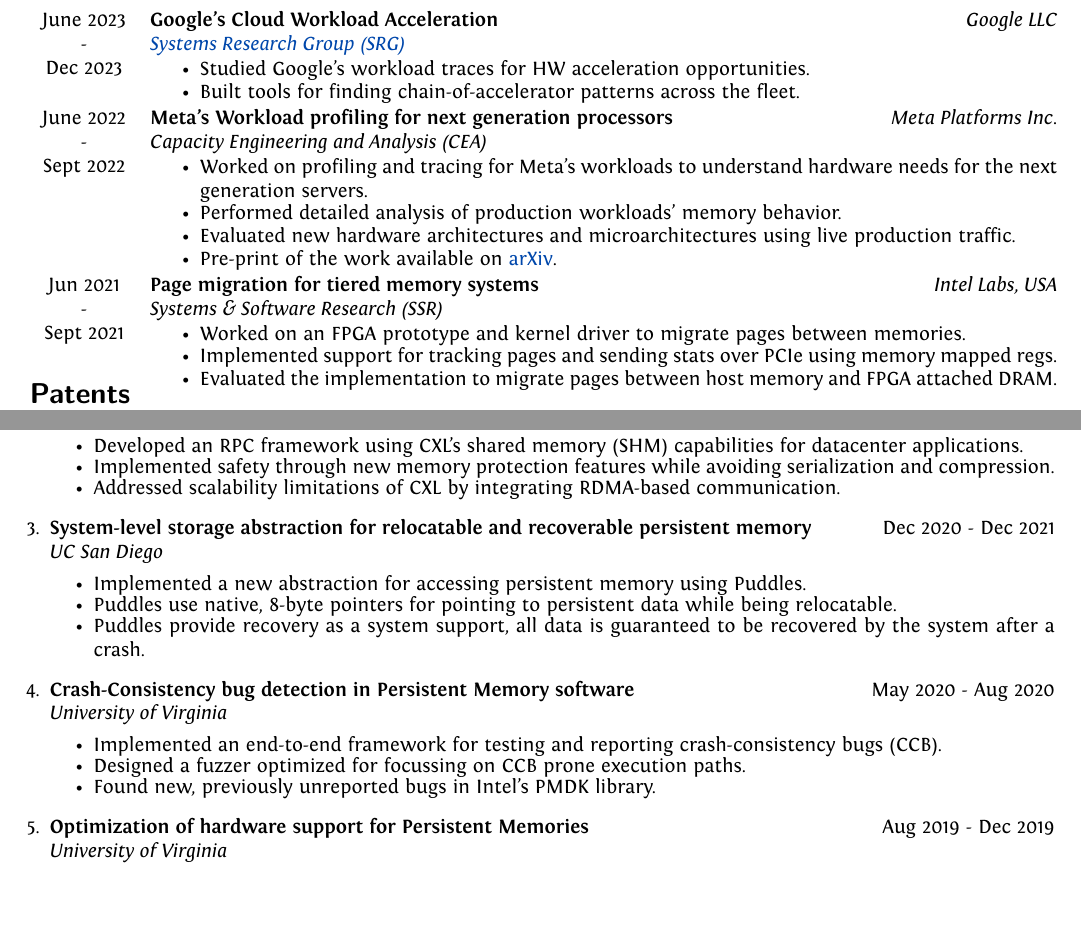
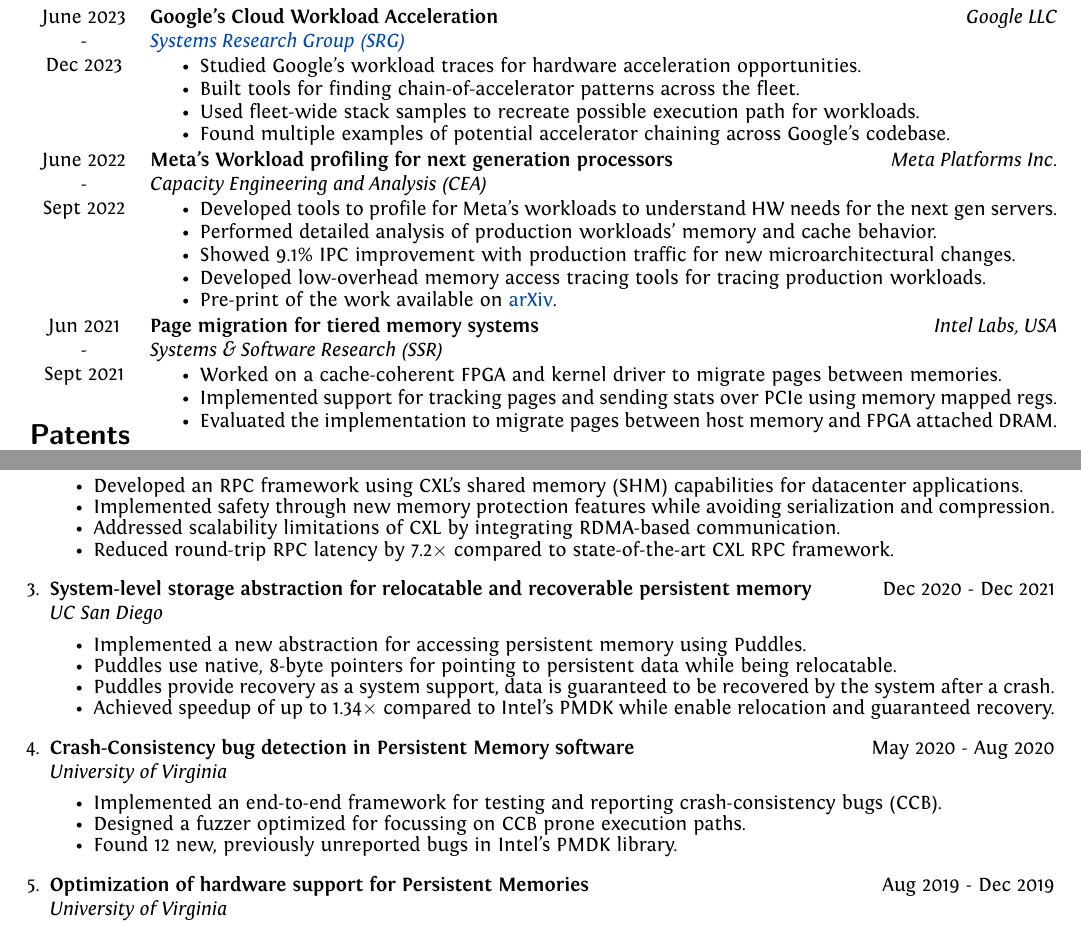
Before and after one commit to suyashmahar/resume, a LaTeX document (main.tex): two parts of pages 1 and 2 of 3, joined at a grey line, cut so that both start at the same text, the shorter picture padded with empty space. Compiled offline with XeLaTeX.

Commit message:
Make exp bolder

```diff
--- a/main.tex
+++ b/main.tex
@@ -199,8 +199,10 @@
   \centering June 2023       & \textbf{Google's Cloud Workload Acceleration} \hfill \textit{Google LLC} \\
   \centering -               & \textit{\href{https://techsysinfra.google/research}{Systems Research Group (SRG)}}\\
   \centering Dec 2023        & \vspace{-0.6cm}\begin{itemize}[itemsep=\workexitemsep]
-          \item Studied Google's workload traces for HW acceleration opportunities.
+          \item Studied Google's workload traces for hardware acceleration opportunities.
           \item Built tools for finding chain-of-accelerator patterns across the fleet.
+          \item Used fleet-wide stack samples to recreate possible execution path for workloads.
+          \item Found multiple examples of potential accelerator chaining across Google's codebase.
   \end{itemize}
 \end{tabular}
 
@@ -208,9 +210,10 @@
   \centering June 2022       & \textbf{Meta's Workload profiling for next generation processors} \hfill \textit{Meta Platforms Inc.} \\
   \centering -               & \textit{Capacity Engineering and Analysis (CEA)} \\
   \centering Sept 2022       & \vspace{-0.6cm}\begin{itemize}[itemsep=\workexitemsep]
-          \item Worked on profiling and tracing for Meta's workloads to understand hardware needs for the next generation servers.
-          \item Performed detailed analysis of production workloads' memory behavior.
-          \item Evaluated new hardware architectures and microarchitectures using live production traffic.
+          \item Developed tools to profile for Meta's workloads to understand HW needs for the next gen servers.
+          \item Performed detailed analysis of production workloads' memory and cache behavior.
+          \item Showed 9.1\% IPC improvement with production traffic for new microarchitectural changes.
+          \item Developed low-overhead memory access tracing tools for tracing production workloads.
           \item Pre-print of the work available on \href{https://arxiv.org/pdf/2303.08396}{arXiv}.
   \end{itemize}
 \end{tabular}
@@ -219,7 +222,7 @@
   \centering Jun 2021       & \textbf{Page migration for tiered memory systems} \hfill \textit{Intel Labs, USA} \\
   \centering -              & \textit{Systems \& Software Research (SSR)} \\
   \centering Sept 2021      & \vspace{-0.6cm}\begin{itemize}[itemsep=\workexitemsep]
-          \item Worked on an FPGA prototype and kernel driver to migrate pages between memories.
+          \item Worked on a cache-coherent FPGA and kernel driver to migrate pages between memories.
           \item Implemented support for tracking pages and sending stats over PCIe using memory mapped regs.
           \item Evaluated the implementation to migrate pages between host memory and FPGA attached DRAM.
   \end{itemize}
@@ -334,13 +337,16 @@
     \begin{itemize}[itemsep=\projitemsep]
             \item Developed an RPC framework using CXL's shared memory (SHM) capabilities for datacenter applications.
             \item Implemented safety through new memory protection features while avoiding serialization and compression.
-            \item Addressed scalability limitations of CXL by integrating RDMA-based communication. \end{itemize}
-        \item \textbf{System-level storage abstraction for relocatable and recoverable persistent memory}\hfill{}Dec 2020 - Dec 2021\\
-    \textit{UC San Diego}\vspace{-0.15cm}
+            \item Addressed scalability limitations of CXL by integrating RDMA-based communication.
+            \item Reduced round-trip RPC latency by 7.2$\times$ compared to state-of-the-art CXL RPC framework.
+      \end{itemize}
+    \item \textbf{System-level storage abstraction for relocatable and recoverable persistent memory}\hfill{}Dec 2020 - Dec 2021\\
+      \textit{UC San Diego}\vspace{-0.15cm}
     \begin{itemize}[itemsep=\projitemsep]
             \item Implemented a new abstraction for accessing persistent memory using Puddles.
             \item Puddles use native, 8-byte pointers for pointing to persistent data while being relocatable.
-            \item Puddles provide recovery as a system support, all data is guaranteed to be recovered by the system after a crash.
+            \item Puddles provide recovery as a system support, data is guaranteed to be recovered by the system after a crash.
+            \item Achieved speedup of up to 1.34$\times$ compared to Intel's PMDK while enable relocation and guaranteed recovery.
     \end{itemize}
 
         \item \textbf{Crash-Consistency bug detection in Persistent Memory software}\hfill{}May 2020 - Aug 2020\\
@@ -348,7 +354,7 @@
     \begin{itemize}[itemsep=\projitemsep]
             \item Implemented an end-to-end framework for testing and reporting crash-consistency bugs (CCB).
             \item Designed a fuzzer optimized for focussing on CCB prone execution paths.
-            \item Found new, previously unreported bugs in Intel's PMDK library.
+            \item Found 12 new, previously unreported bugs in Intel's PMDK library.
     \end{itemize}
 
         \item \textbf{Optimization of hardware support for Persistent Memories} \hfill{}Aug 2019 - Dec 2019\\
```
